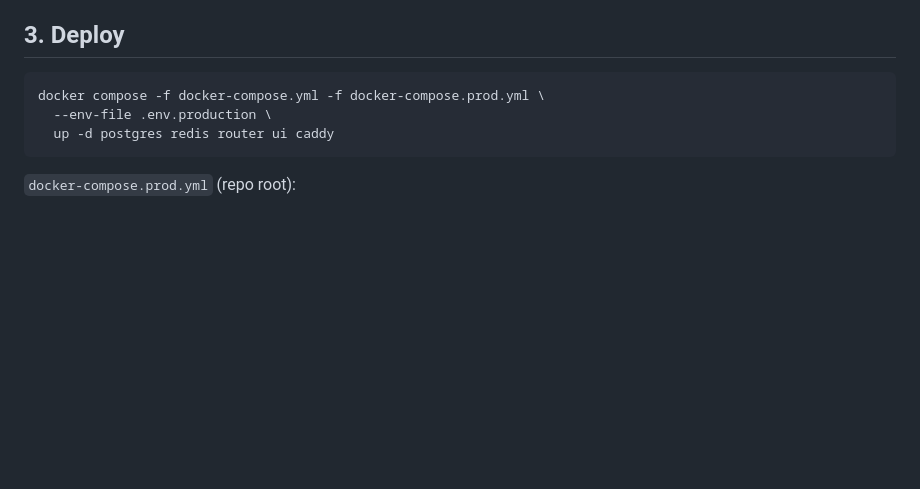
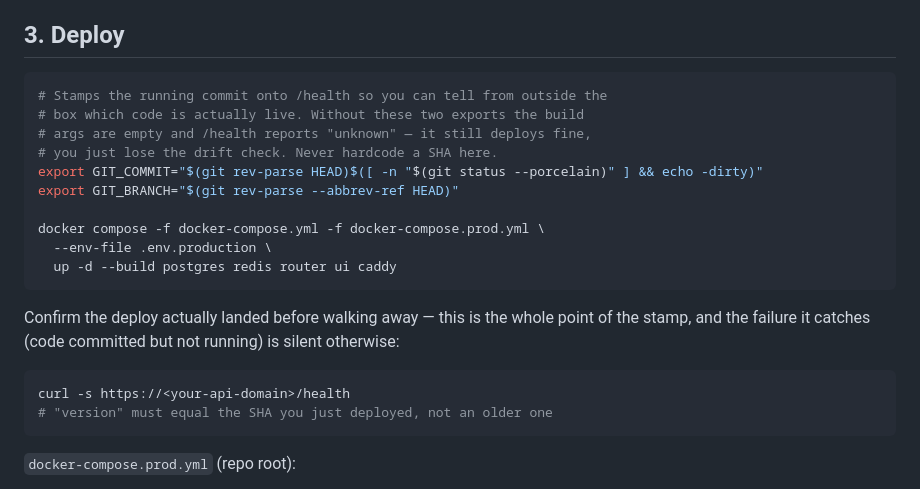
Before and after one commit to Randall-Muana-Sheriff/freight-system, a Markdown page: docs/deployment/README.md, the part around the change. Rendered like a GitHub page; blank space fills up the shorter version.

Commit message:
Export GIT_COMMIT in the documented production deploy
The deploy command in this doc had no --build and no GIT_COMMIT, so
following it verbatim after the previous commit would report "unknown"
on /health — honest, but it gives up the drift check the stamp exists
for. deploy/build-router.sh only covers the local base-compose path, not
this one.

Also adds the post-deploy /health check. Confirming the deployed SHA is
the entire point of stamping it, and the failure it catches (code
committed but never actually running) gives no other signal.

````diff
--- a/docs/deployment/README.md
+++ b/docs/deployment/README.md
@@ -64,9 +64,25 @@ repo is built to consume regardless of which you pick:
 ## 3. Deploy
 
 ```bash
+# Stamps the running commit onto /health so you can tell from outside the
+# box which code is actually live. Without these two exports the build
+# args are empty and /health reports "unknown" — it still deploys fine,
+# you just lose the drift check. Never hardcode a SHA here.
+export GIT_COMMIT="$(git rev-parse HEAD)$([ -n "$(git status --porcelain)" ] && echo -dirty)"
+export GIT_BRANCH="$(git rev-parse --abbrev-ref HEAD)"
+
 docker compose -f docker-compose.yml -f docker-compose.prod.yml \
   --env-file .env.production \
-  up -d postgres redis router ui caddy
+  up -d --build postgres redis router ui caddy
+```
+
+Confirm the deploy actually landed before walking away — this is the
+whole point of the stamp, and the failure it catches (code committed but
+not running) is silent otherwise:
+
+```bash
+curl -s https://<your-api-domain>/health
+# "version" must equal the SHA you just deployed, not an older one
 ```
 
 `docker-compose.prod.yml` (repo root):
````
